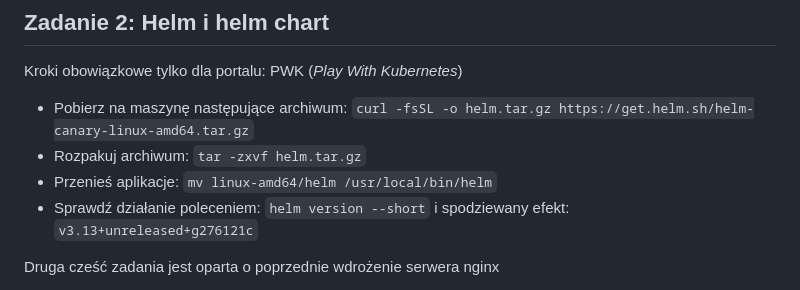
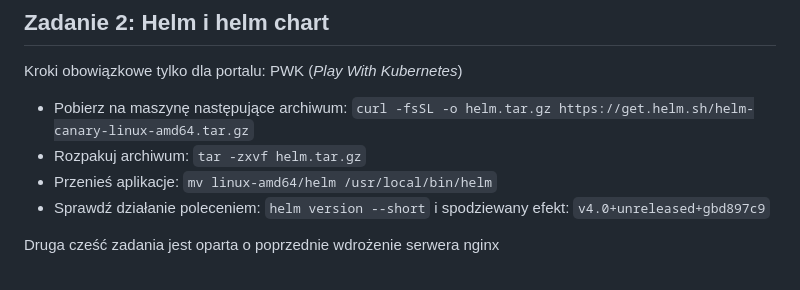
Before and after one commit to mwidera/iac-labs-infra, a Markdown page: README.md, the part around the change. Drawn GitHub-style.

```diff
--- a/README.md
+++ b/README.md
@@ -59,7 +59,7 @@ Kroki obowiązkowe tylko dla portalu: PWK (_Play With Kubernetes_)
   `curl -fsSL -o helm.tar.gz https://get.helm.sh/helm-canary-linux-amd64.tar.gz`
 - Rozpakuj archiwum: `tar -zxvf helm.tar.gz`
 - Przenieś aplikacje: `mv linux-amd64/helm /usr/local/bin/helm`
-- Sprawdź działanie poleceniem: `helm version --short` i spodziewany efekt: `v3.13+unreleased+g276121c`
+- Sprawdź działanie poleceniem: `helm version --short` i spodziewany efekt: `v4.0+unreleased+gbd897c9`
 
 Druga cześć zadania jest oparta o poprzednie wdrożenie serwera nginx
 
```
